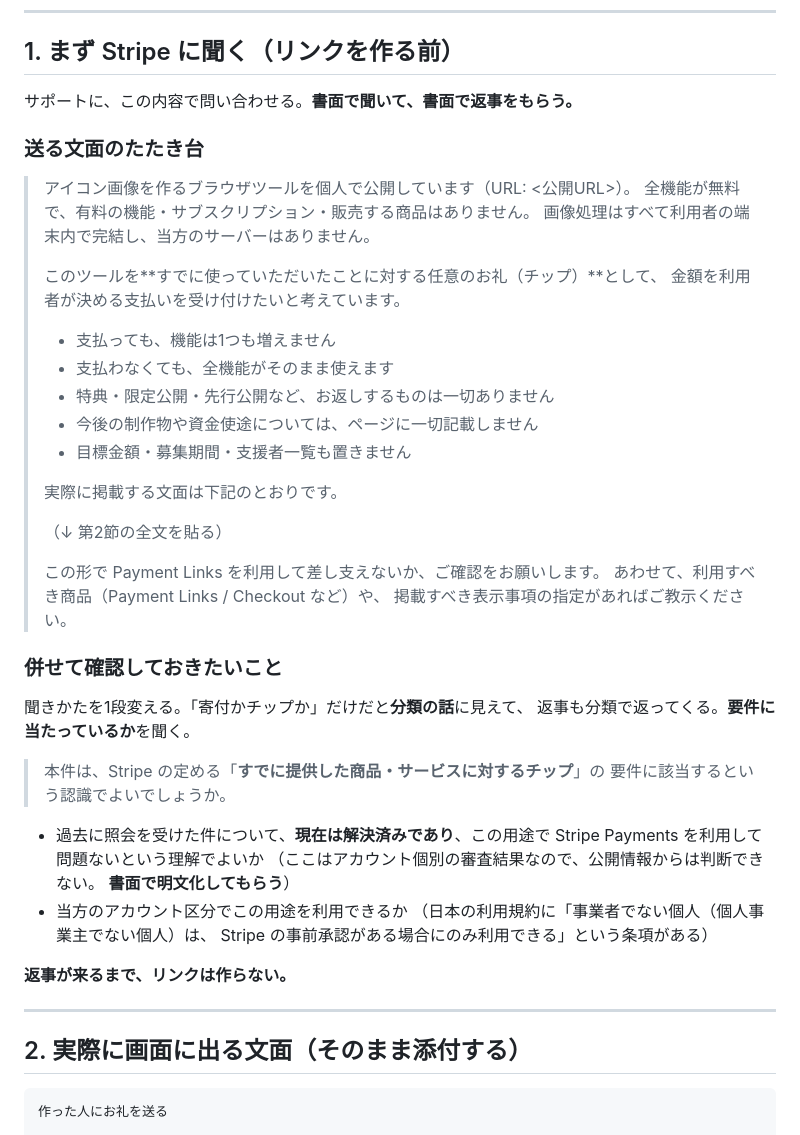
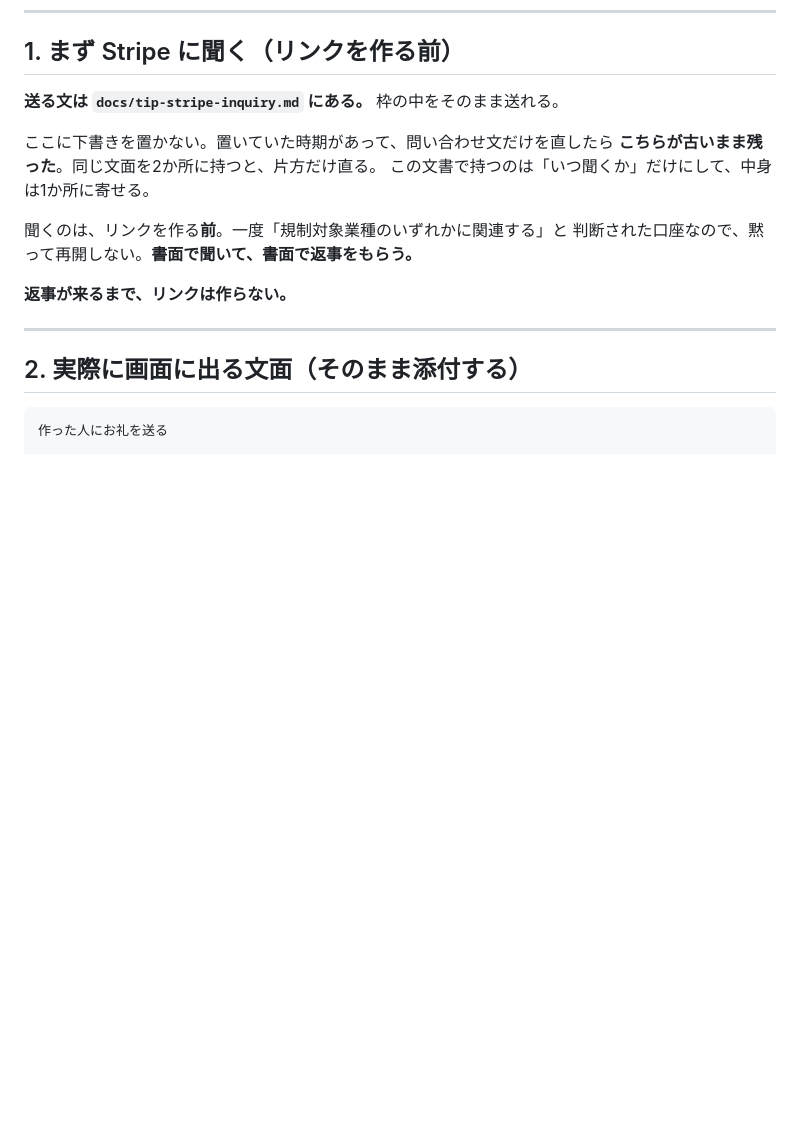
Before and after one commit to kazuya-3/ae-Frame, a Markdown page: docs/tip-stripe-setup.md, the part around the change. GitHub-like rendering; blank space fills up the shorter version.

Commit message:
docs: 手順書に残っていた古い問い合わせ下書きを消し、1か所に寄せる
問い合わせ文を切り出したあと、手順書§1に前のたたき台が残っていた。
外部レビューを受けて問い合わせ文だけを直したので、こちらが古いまま。

同じ文面を2か所に持つと、片方だけ直る。今回まさにそうなった。
掲載文面のほうは検証が突き合わせているが、この下書きは対象外だった。

手順書が持つのは「いつ聞くか」だけにして、中身は
docs/tip-stripe-inquiry.md の1か所に寄せた。

Co-Authored-By: Claude Opus 5 <noreply@anthropic.com>
Claude-Session: https://claude.ai/code/session_01AoyeuYWooUwMxEAHdGhmf1

```diff
--- a/docs/tip-stripe-setup.md
+++ b/docs/tip-stripe-setup.md
@@ -26,46 +26,14 @@ GitHub の設定を1か所いじるだけで出る。ここは、その1本を
 
 ## 1. まず Stripe に聞く（リンクを作る前）
 
-サポートに、この内容で問い合わせる。**書面で聞いて、書面で返事をもらう。**
+**送る文は `docs/tip-stripe-inquiry.md` にある。** 枠の中をそのまま送れる。
 
-### 送る文面のたたき台
+ここに下書きを置かない。置いていた時期があって、問い合わせ文だけを直したら
+**こちらが古いまま残った**。同じ文面を2か所に持つと、片方だけ直る。
+この文書で持つのは「いつ聞くか」だけにして、中身は1か所に寄せる。
 
-> アイコン画像を作るブラウザツールを個人で公開しています（URL: <公開URL>）。
-> 全機能が無料で、有料の機能・サブスクリプション・販売する商品はありません。
-> 画像処理はすべて利用者の端末内で完結し、当方のサーバーはありません。
->
-> このツールを**すでに使っていただいたことに対する任意のお礼（チップ）**として、
-> 金額を利用者が決める支払いを受け付けたいと考えています。
->
-> - 支払っても、機能は1つも増えません
-> - 支払わなくても、全機能がそのまま使えます
-> - 特典・限定公開・先行公開など、お返しするものは一切ありません
-> - 今後の制作物や資金使途については、ページに一切記載しません
-> - 目標金額・募集期間・支援者一覧も置きません
->
-> 実際に掲載する文面は下記のとおりです。
->
-> （↓ 第2節の全文を貼る）
->
-> この形で Payment Links を利用して差し支えないか、ご確認をお願いします。
-> あわせて、利用すべき商品（Payment Links / Checkout など）や、
-> 掲載すべき表示事項の指定があればご教示ください。
-
-### 併せて確認しておきたいこと
-
-聞きかたを1段変える。「寄付かチップか」だけだと**分類の話**に見えて、
-返事も分類で返ってくる。**要件に当たっているか**を聞く。
-
-> 本件は、Stripe の定める「**すでに提供した商品・サービスに対するチップ**」の
-> 要件に該当するという認識でよいでしょうか。
-
-- 過去に照会を受けた件について、**現在は解決済みであり**、この用途で
-  Stripe Payments を利用して問題ないという理解でよいか
-  （ここはアカウント個別の審査結果なので、公開情報からは判断できない。
-  **書面で明文化してもらう**）
-- 当方のアカウント区分でこの用途を利用できるか
-  （日本の利用規約に「事業者でない個人（個人事業主でない個人）は、
-  Stripe の事前承認がある場合にのみ利用できる」という条項がある）
+聞くのは、リンクを作る**前**。一度「規制対象業種のいずれかに関連する」と
+判断された口座なので、黙って再開しない。**書面で聞いて、書面で返事をもらう。**
 
 **返事が来るまで、リンクは作らない。**
 
```
